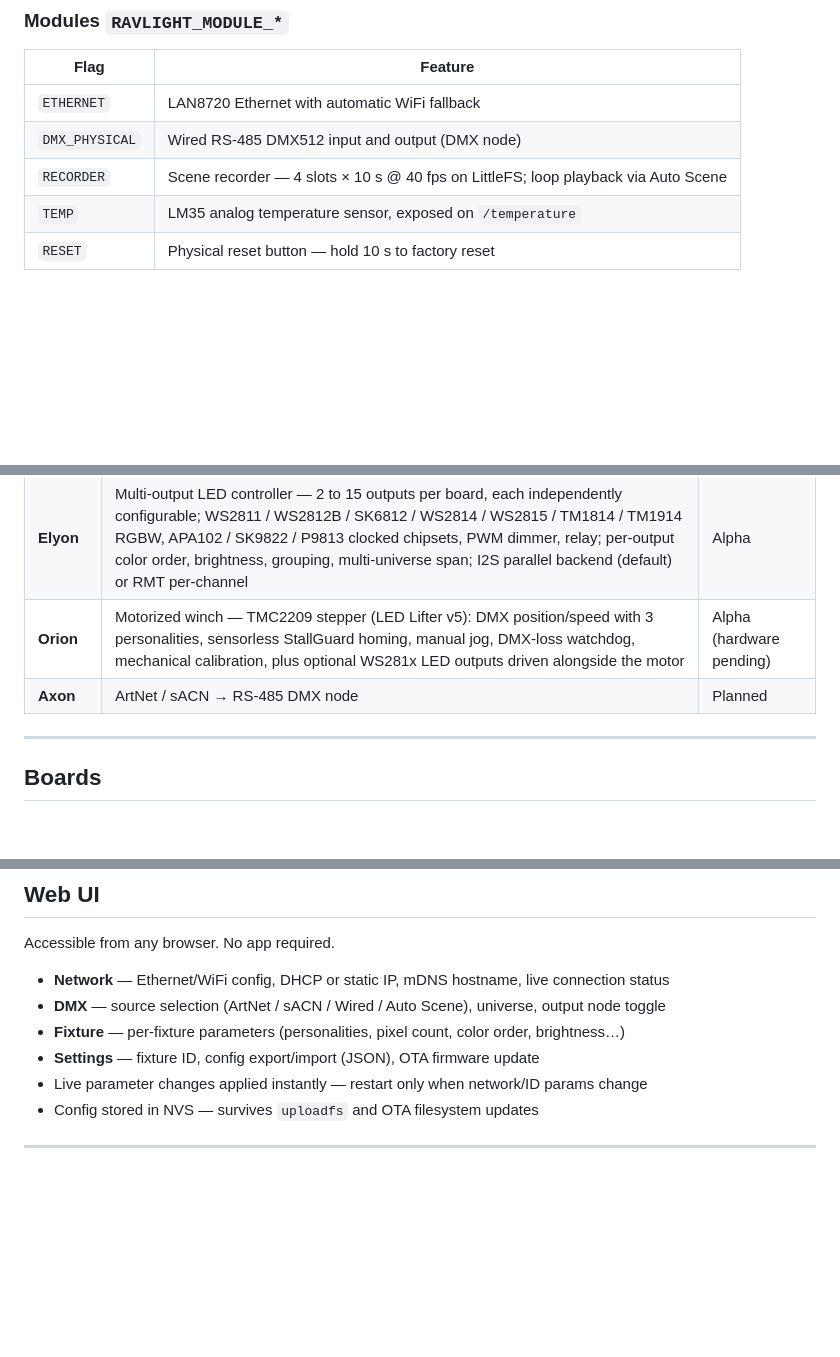
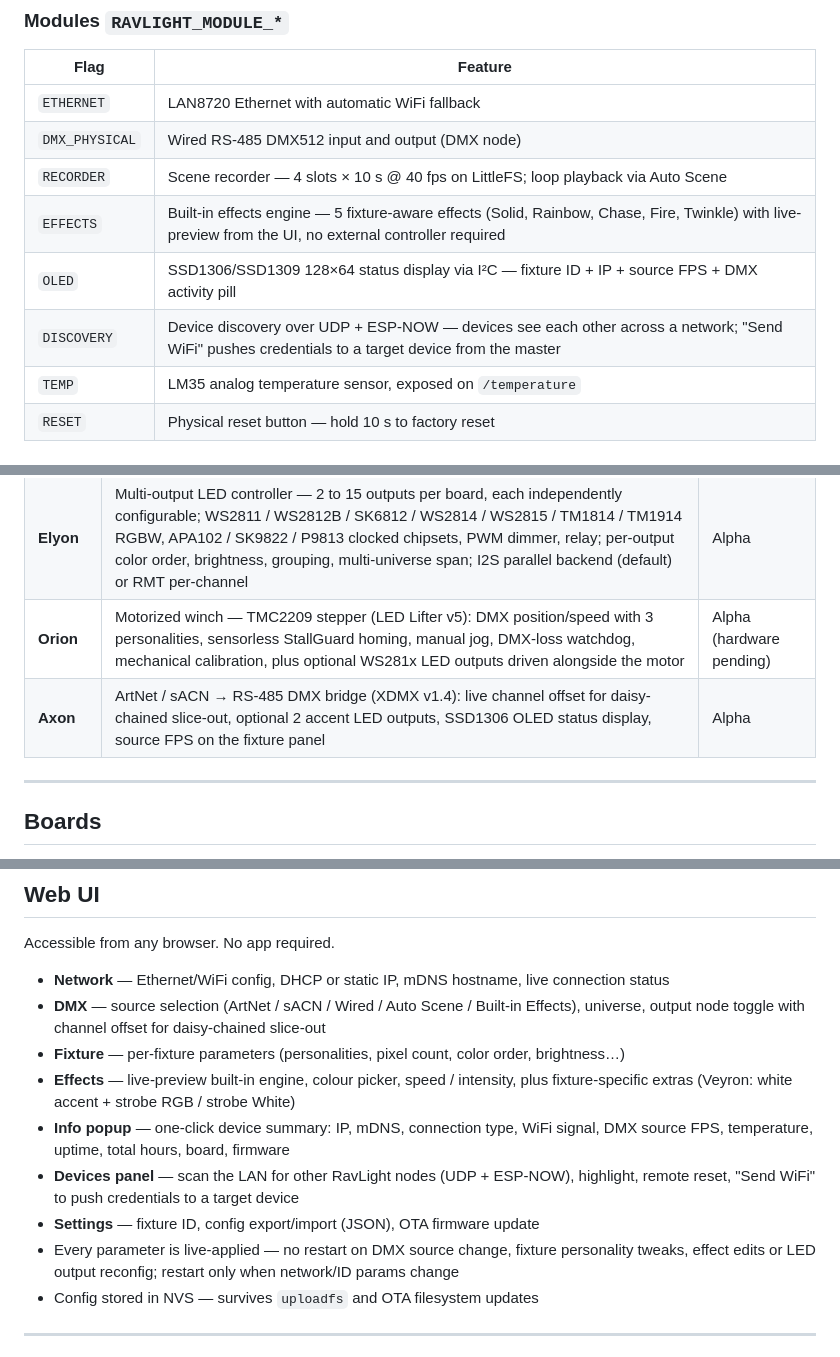
Before and after one commit to ravision92/ravlight-core, a Markdown page: README.md, 3 parts joined by grey strips. Rendered like a GitHub page; blank space fills up the shorter version.

Commit message:
docs(readme): add v2.21.0 features + Axon fixture + XDMX v1.4 board

```diff
--- a/README.md
+++ b/README.md
@@ -74,6 +74,9 @@ Always compiled. Provides networking (Ethernet + WiFi + SoftAP fallback), multi-
 | `ETHERNET` | LAN8720 Ethernet with automatic WiFi fallback |
 | `DMX_PHYSICAL` | Wired RS-485 DMX512 input and output (DMX node) |
 | `RECORDER` | Scene recorder — 4 slots × 10 s @ 40 fps on LittleFS; loop playback via Auto Scene |
+| `EFFECTS` | Built-in effects engine — 5 fixture-aware effects (Solid, Rainbow, Chase, Fire, Twinkle) with live-preview from the UI, no external controller required |
+| `OLED` | SSD1306/SSD1309 128×64 status display via I²C — fixture ID + IP + source FPS + DMX activity pill |
+| `DISCOVERY` | Device discovery over UDP + ESP-NOW — devices see each other across a network; "Send WiFi" pushes credentials to a target device from the master |
 | `TEMP` | LM35 analog temperature sensor, exposed on `/temperature` |
 | `RESET` | Physical reset button — hold 10 s to factory reset |
 
@@ -84,7 +87,7 @@ Always compiled. Provides networking (Ethernet + WiFi + SoftAP fallback), multi-
 | **Veyron** | Pixel bar — 40× WS2811 RGB + 2× P9813 accent; 5 DMX personalities; strobe and highlight animations | Stable |
 | **Elyon** | Multi-output LED controller — 2 to 15 outputs per board, each independently configurable; WS2811 / WS2812B / SK6812 / WS2814 / WS2815 / TM1814 / TM1914 RGBW, APA102 / SK9822 / P9813 clocked chipsets, PWM dimmer, relay; per-output color order, brightness, grouping, multi-universe span; I2S parallel backend (default) or RMT per-channel | Alpha |
 | **Orion** | Motorized winch — TMC2209 stepper (LED Lifter v5): DMX position/speed with 3 personalities, sensorless StallGuard homing, manual jog, DMX-loss watchdog, mechanical calibration, plus optional WS281x LED outputs driven alongside the motor | Alpha (hardware pending) |
-| **Axon** | ArtNet / sACN → RS-485 DMX node | Planned |
+| **Axon** | ArtNet / sACN → RS-485 DMX bridge (XDMX v1.4): live channel offset for daisy-chained slice-out, optional 2 accent LED outputs, SSD1306 OLED status display, source FPS on the fixture panel | Alpha |
 
 ---
 
@@ -119,10 +123,13 @@ Board files live in `boards/` and are force-included at compile time via `-inclu
 Accessible from any browser. No app required.
 
 - **Network** — Ethernet/WiFi config, DHCP or static IP, mDNS hostname, live connection status
-- **DMX** — source selection (ArtNet / sACN / Wired / Auto Scene), universe, output node toggle
+- **DMX** — source selection (ArtNet / sACN / Wired / Auto Scene / Built-in Effects), universe, output node toggle with channel offset for daisy-chained slice-out
 - **Fixture** — per-fixture parameters (personalities, pixel count, color order, brightness…)
+- **Effects** — live-preview built-in engine, colour picker, speed / intensity, plus fixture-specific extras (Veyron: white accent + strobe RGB / strobe White)
+- **Info popup** — one-click device summary: IP, mDNS, connection type, WiFi signal, DMX source FPS, temperature, uptime, total hours, board, firmware
+- **Devices panel** — scan the LAN for other RavLight nodes (UDP + ESP-NOW), highlight, remote reset, "Send WiFi" to push credentials to a target device
 - **Settings** — fixture ID, config export/import (JSON), OTA firmware update
-- Live parameter changes applied instantly — restart only when network/ID params change
+- Every parameter is live-applied — no restart on DMX source change, fixture personality tweaks, effect edits or LED output reconfig; restart only when network/ID params change
 - Config stored in NVS — survives `uploadfs` and OTA filesystem updates
 
 ---
```
Also changed, not shown: other parts of README.md (+1 -0 lines).
